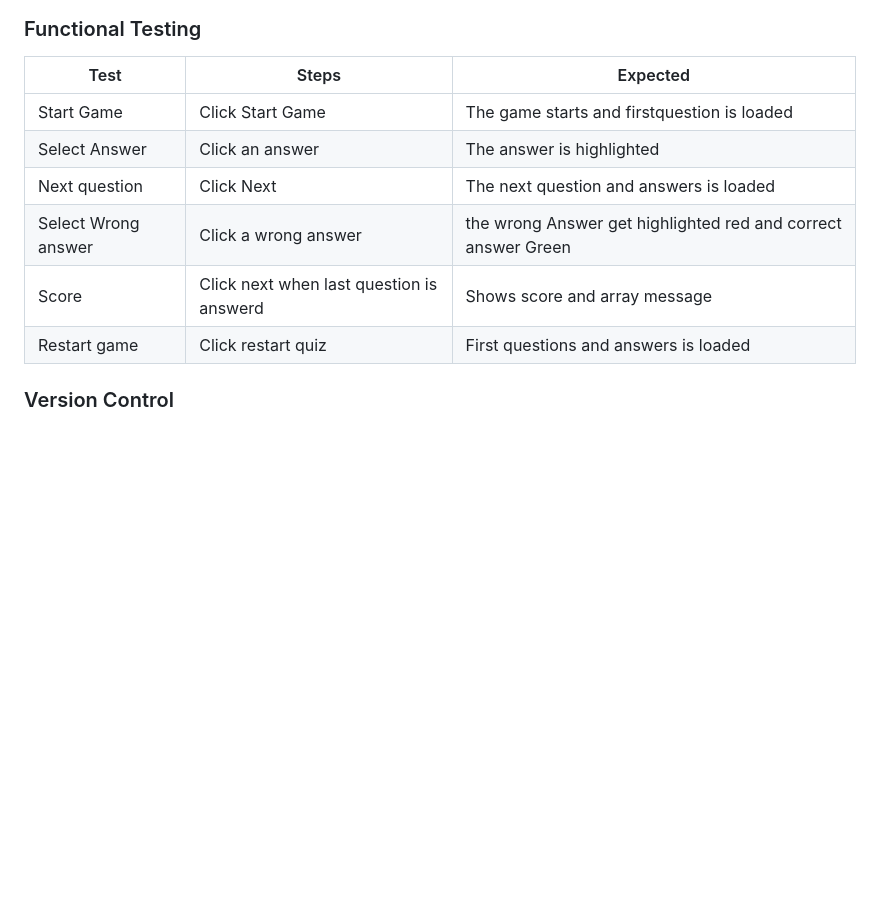
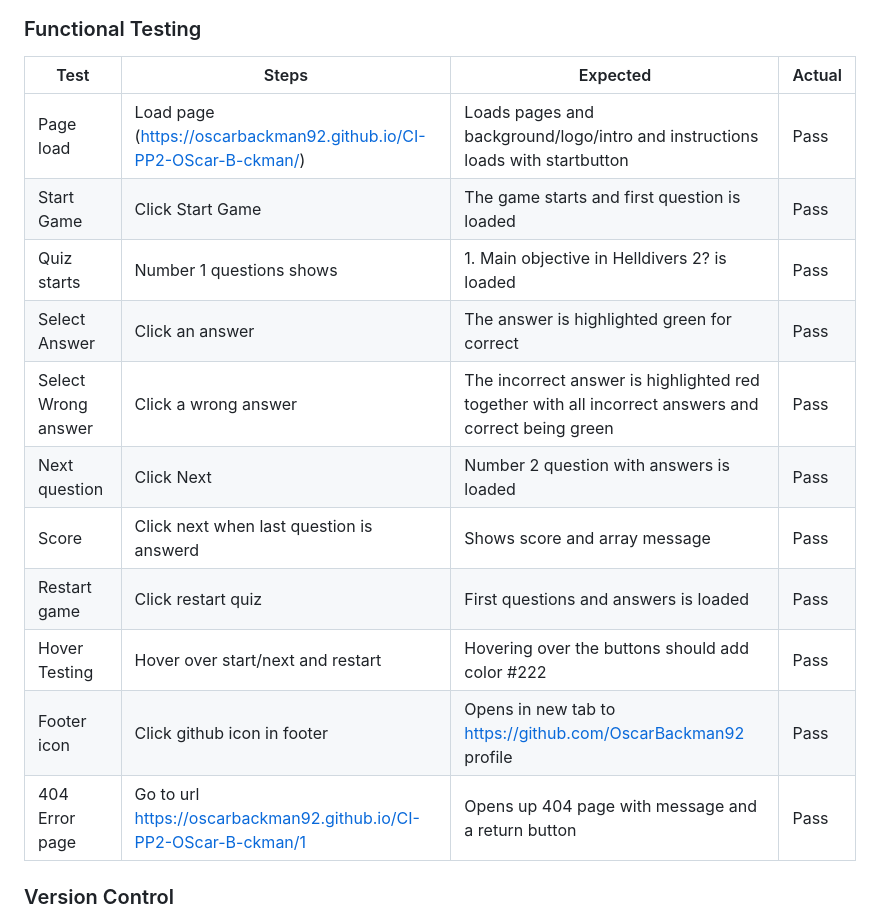
Before and after one commit to OscarBackman92/CI-PP2-OScar-B-ckman, a Markdown page: README.md, the part around the change. Rendered like a GitHub page; blank space fills up the shorter version.

Commit message:
added function testing

```diff
--- a/README.md
+++ b/README.md
@@ -123,14 +123,19 @@ Testing was focused on accessibility everyone
 
 ### Functional Testing
 
-| Test                | Steps                                    | Expected                                                      |
-| ------------------- | ---------------------------------------- | ------------------------------------------------------------- |
-| Start Game          | Click Start Game                         | The game starts and firstquestion is loaded                   |
-| Select Answer       | Click an answer                          | The answer is highlighted                                     |
-| Next question       | Click Next                               | The next question and answers is loaded                       |
-| Select Wrong answer | Click a wrong answer                     | the wrong Answer get highlighted red and correct answer Green |
-| Score               | Click next when last question is answerd | Shows score and array message                                 |
-| Restart game        | Click restart quiz                       | First questions and answers is loaded
+| Test                | Steps                                                                                                                        | Expected                                                                                            | Actual |
+| ------------------- | ---------------------------------------------------------------------------------------------------------------------------- | --------------------------------------------------------------------------------------------------- | ------ |
+| Page load           | Load page (https://oscarbackman92.github.io/CI-PP2-OScar-B-ckman/)                                                           | Loads pages and background/logo/intro and instructions loads with startbutton                       | Pass   |
+| Start Game          | Click Start Game                                                                                                             | The game starts and first question is loaded                                                        | Pass   |
+| Quiz starts         | Number 1 questions shows                                                                                                     | 1\. Main objective in Helldivers 2? is loaded                                                       | Pass   |
+| Select Answer       | Click an answer                                                                                                              | The answer is highlighted green for correct                                                         | Pass   |
+| Select Wrong answer | Click a wrong answer                                                                                                         | The incorrect answer is highlighted red together with all incorrect answers and correct being green | Pass   |
+| Next question       | Click Next                                                                                                                   | Number 2 question with answers is loaded                                                            | Pass   |
+| Score               | Click next when last question is answerd                                                                                     | Shows score and array message                                                                       | Pass   |
+| Restart game        | Click restart quiz                                                                                                           | First questions and answers is loaded                                                               | Pass   |
+| Hover Testing       | Hover over start/next and restart                                                                                            | Hovering over the buttons should add color #222                                                     | Pass   |
+| Footer icon         | Click github icon in footer                                                                                                  | Opens in new tab to [https://github.com/OscarBackman92](https://github.com/OscarBackman92) profile  | Pass   |
+| 404 Error page      | Go to url [https://oscarbackman92.github.io/CI-PP2-OScar-B-ckman/1](https://oscarbackman92.github.io/CI-PP2-OScar-B-ckman/1) | Opens up 404 page with message and a return button                                                  | Pass   |
 
 ### Version Control
 
```
